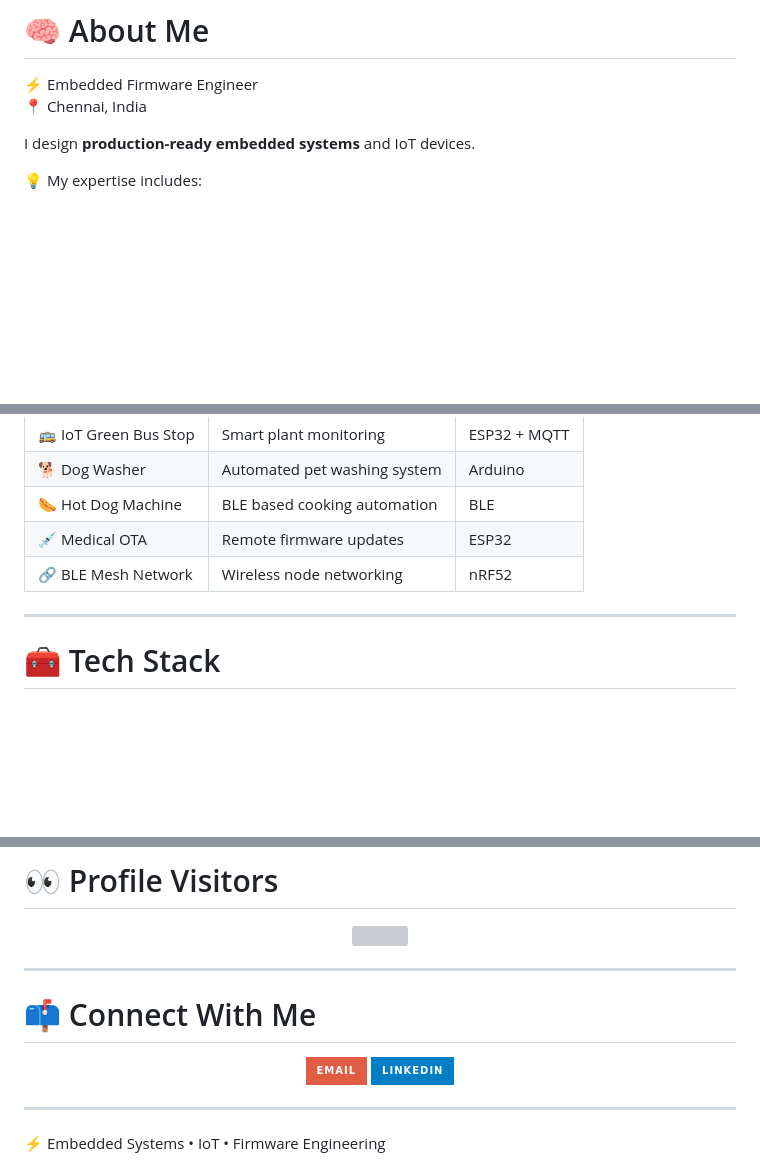
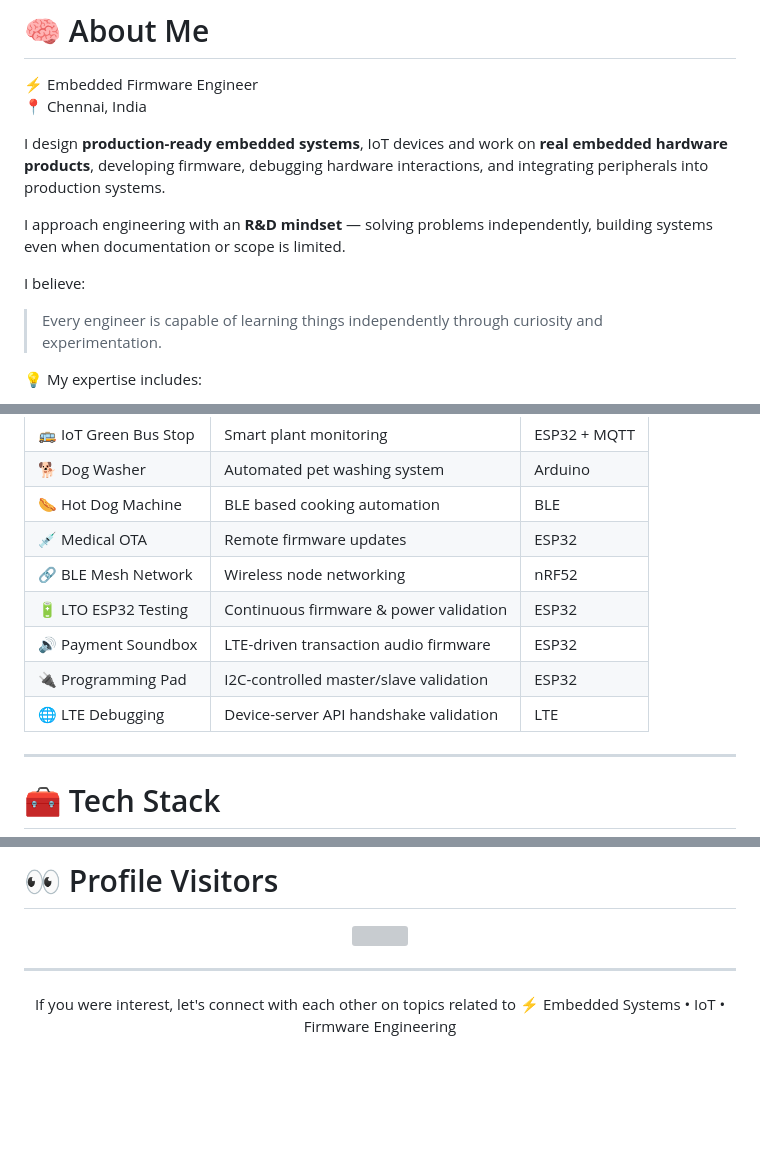
Before and after one commit to Srivatsa106473/Srivatsa106473, a Markdown page: README.md, 3 parts joined by grey strips. Drawn GitHub-style; badges without logos; blank space fills up the shorter version; grey boxes are pictures that could not be loaded.

```diff
--- a/README.md
+++ b/README.md
@@ -29,7 +48,13 @@
 ⚡ Embedded Firmware Engineer
 📍 Chennai, India
 
-I design **production-ready embedded systems** and IoT devices.
+I design **production-ready embedded systems**, IoT devices and work on **real embedded hardware products**, developing firmware, debugging hardware interactions, and integrating peripherals into production systems.
+
+I approach engineering with an **R&D mindset** — solving problems independently, building systems even when documentation or scope is limited.
+
+I believe:
+
+> Every engineer is capable of learning things independently through curiosity and experimentation.
 
 💡 My expertise includes:
 
@@ -50,6 +75,10 @@ I design **production-ready embedded systems** and IoT devices.
 | 🌭 Hot Dog Machine | BLE based cooking automation | BLE |
 | 💉 Medical OTA | Remote firmware updates | ESP32 |
 | 🔗 BLE Mesh Network | Wireless node networking | nRF52 |
+|🔋 LTO ESP32 Testing | Continuous firmware & power validation | ESP32|
+| 🔊 Payment Soundbox | LTE-driven transaction audio firmware | ESP32 |
+| 🔌 Programming Pad | I2C-controlled master/slave validation | ESP32 |
+| 🌐 LTE Debugging | Device-server API handshake validation | LTE |
 
 ---
 
@@ -119,24 +213,8 @@ I design **production-ready embedded systems** and IoT devices.
 
 ---
 
-# 📫 Connect With Me
-
 <p align="center">
-
-<a href="mailto:yourmail@gmail.com">
-<img src="https://img.shields.io/badge/Email-red?style=for-the-badge&logo=gmail"/>
-</a>
-
-<a href="https://linkedin.com">
-<img src="https://img.shields.io/badge/LinkedIn-blue?style=for-the-badge&logo=linkedin"/>
-</a>
-
-</p>
-
----
-
-<p align="center">
-
+If you were interest, let's connect with each other on topics related to
 ⚡ Embedded Systems • IoT • Firmware Engineering
 
 </p>
```
Also changed, not shown: other parts of README.md (+85 -1 lines).
